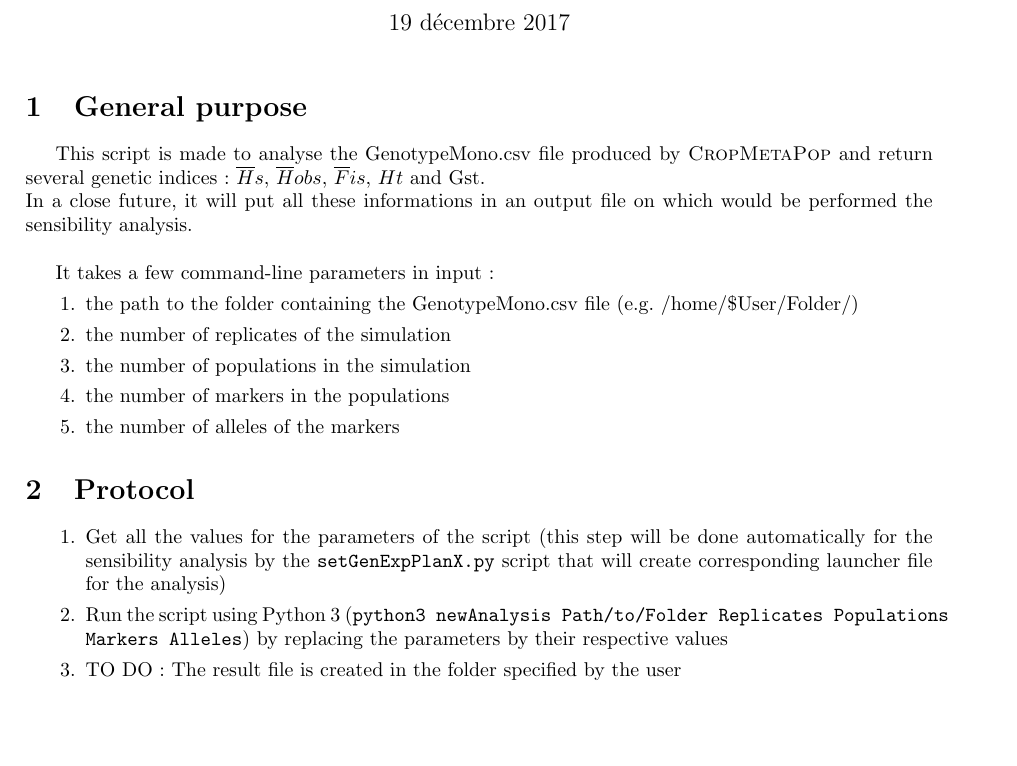
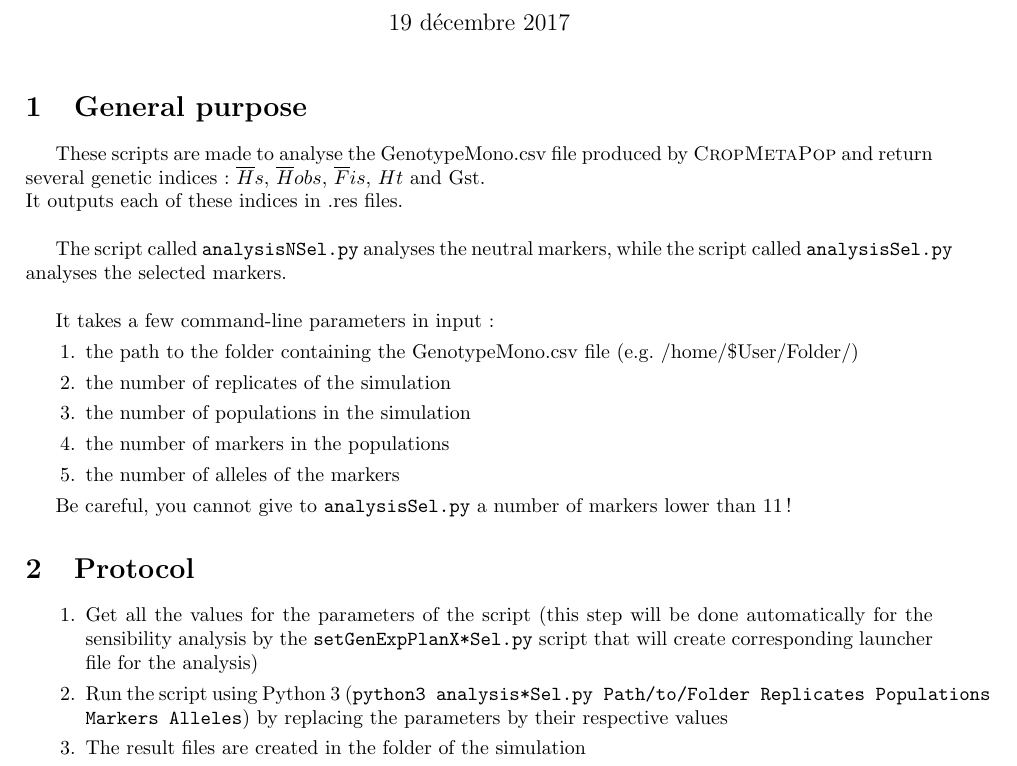
Before and after one commit to rougerbaptiste/CropOutAnalysis, a LaTeX document (Manual/Manual.tex): part of the page, cut so that both start at the same text, the shorter picture padded with empty space. Compiled offline with pdfLaTeX.

Commit message:
Change the manual for the last version of the scripts
Sel and NSel analysis scripts are now explained in the Manual

```diff
--- a/Manual/Manual.tex
+++ b/Manual/Manual.tex
@@ -13,8 +13,10 @@
 \begin{document}
 \maketitle
 \section{General purpose}
-This script is made to analyse the GenotypeMono.csv file produced by \textsc{CropMetaPop} and return several genetic indices: $\overline{H}s$, $\overline{H}obs$, $\overline{F}is$, $Ht$ and Gst.\\
-In a close future, it will put all these informations in an output file on which would be performed the sensibility analysis.\\
+These scripts are made to analyse the GenotypeMono.csv file produced by \textsc{CropMetaPop} and return several genetic indices: $\overline{H}s$, $\overline{H}obs$, $\overline{F}is$, $Ht$ and Gst.\\
+It outputs each of these indices in .res files.\\
+
+The script called \texttt{analysisNSel.py} analyses the neutral markers, while the script called \texttt{analysisSel.py} analyses the selected markers.\\
 
 It takes a few command-line parameters in input:
 \begin{enumerate}
@@ -25,11 +27,14 @@ It takes a few command-line parameters in input:
     \item the number of alleles of the markers
 
 \end{enumerate}
+
+Be careful, you cannot give to \texttt{analysisSel.py} a number of markers lower than 11!
+
 \section{Protocol}
 \begin{enumerate}
-        \item Get all the values for the parameters of the script (this step will be done automatically for the sensibility analysis by the \texttt{setGenExpPlanX.py} script that will create corresponding launcher file for the analysis)
-        \item Run the script using Python 3 (\texttt{python3 newAnalysis Path/to/Folder Replicates Populations Markers Alleles}) by replacing the parameters by their respective values
-        \item TO DO: The result file is created in the folder specified by the user
+        \item Get all the values for the parameters of the script (this step will be done automatically for the sensibility analysis by the \texttt{setGenExpPlanX*Sel.py} script that will create corresponding launcher file for the analysis)
+        \item Run the script using Python 3 (\texttt{python3 analysis*Sel.py Path/to/Folder Replicates Populations Markers Alleles}) by replacing the parameters by their respective values
+        \item The result files are created in the folder of the simulation
 \end{enumerate}
 
 \end{document}
```
Also changed, not shown: Manual/Manual.pdf, 1 other file.
